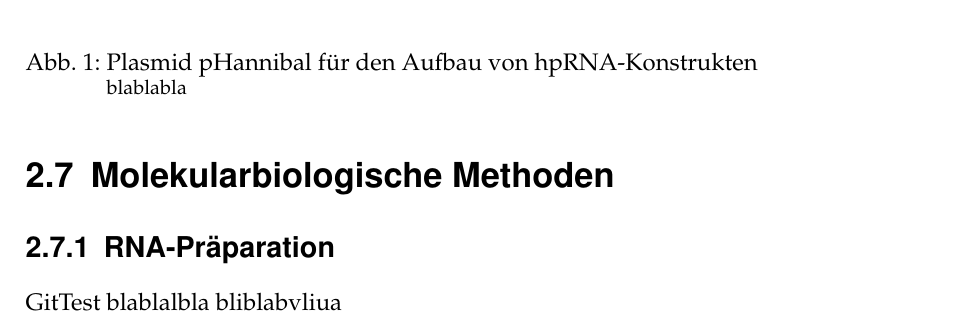
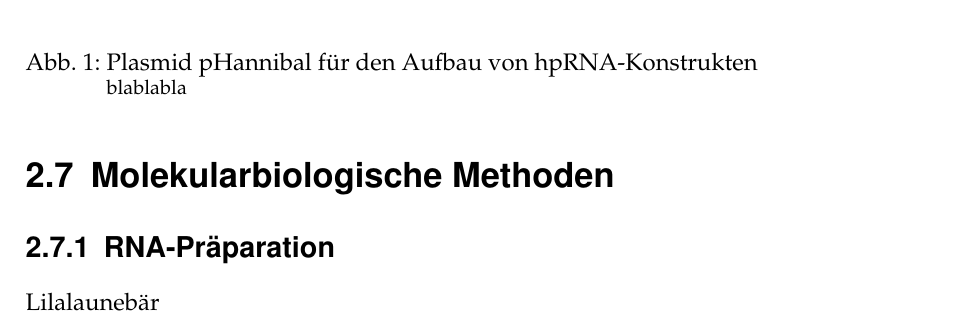
Before and after one commit to Manumue/Dissertation, a LaTeX thesis (Dissertation.tex, which reads MaterialMethoden/MaterialMethoden118.tex): part of page 23 of 24, cut so that both start at the same text. Compiled offline with pdfLaTeX; an older LaTeX class or package is replaced by its successor; a missing bibliography style is replaced by a similar one.

Commit message:
Branch_ausprobieren

```diff
--- a/MaterialMethoden/MaterialMethoden118.tex
+++ b/MaterialMethoden/MaterialMethoden118.tex
@@ -609,4 +609,4 @@ Als Ausgangsplasmid für den Aufbau viraler Silencingkonstrukte diente pBPMV-IA-
 
 \section{Molekularbiologische Methoden}
 \subsection{RNA-Präparation}
-GitTest blablalbla bliblabvliua
+Lilalaunebär
```
